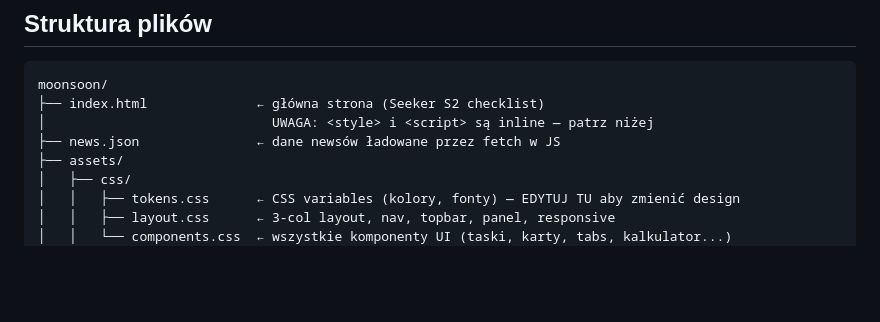
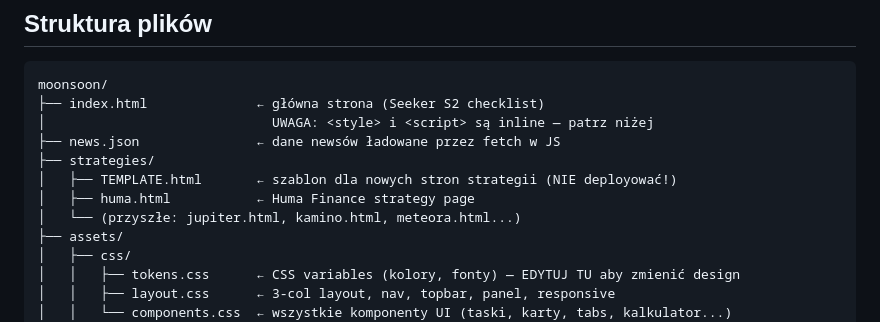
Before and after one commit to tothemoonsoon1/moonsoon, a Markdown page: CLAUDE.md, the part around one of its changes. Rendered like a GitHub page; blank space fills up the shorter version.

```diff
--- a/CLAUDE.md
+++ b/CLAUDE.md
@@ -35,6 +35,10 @@ moonsoon/
 ├── index.html              ← główna strona (Seeker S2 checklist)
 │                             UWAGA: <style> i <script> są inline — patrz niżej
 ├── news.json               ← dane newsów ładowane przez fetch w JS
+├── strategies/
+│   ├── TEMPLATE.html       ← szablon dla nowych stron strategii (NIE deployować!)
+│   ├── huma.html           ← Huma Finance strategy page
+│   └── (przyszłe: jupiter.html, kamino.html, meteora.html...)
 ├── assets/
 │   ├── css/
 │   │   ├── tokens.css      ← CSS variables (kolory, fonty) — EDYTUJ TU aby zmienić design
```
Also changed, not shown: other parts of CLAUDE.md (+45 -0 lines).
